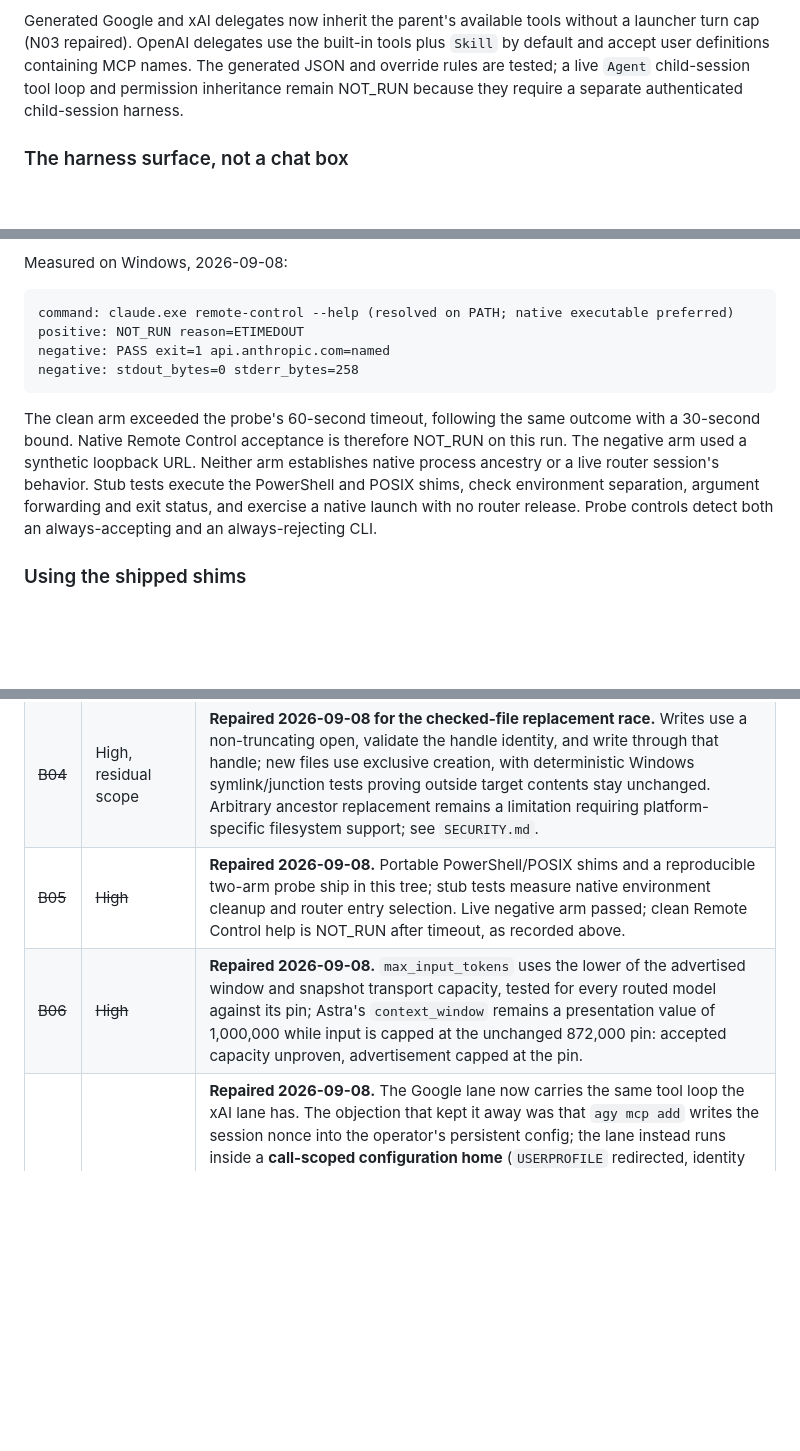
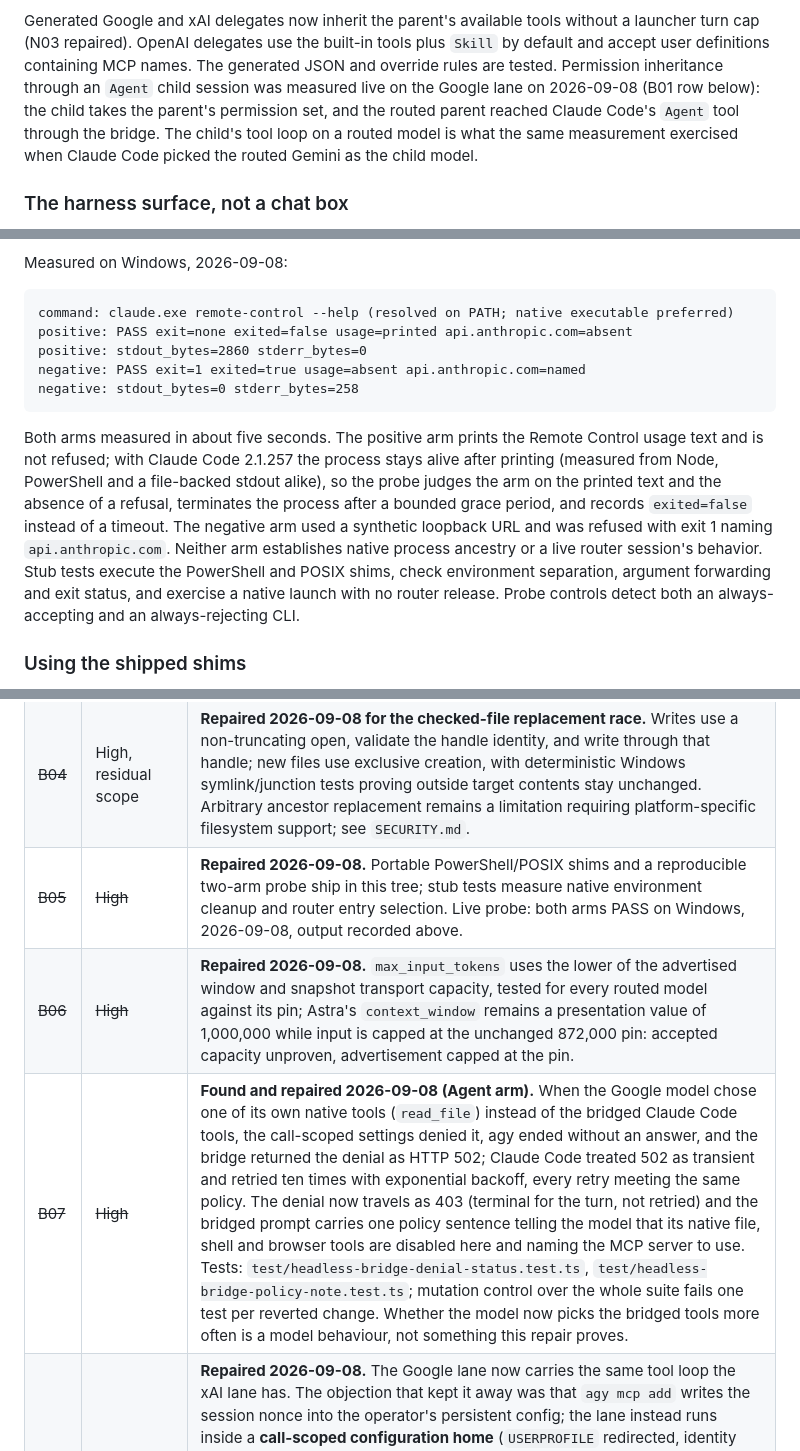
Before and after one commit to OnourImpram/claude-oauth, a Markdown page: README.md, 3 parts joined by grey strips. Drawn GitHub-style; blank space fills up the shorter version.

Commit message:
docs: B01 Agent arm measured, B05 probe both arms PASS, B07 recorded; no open rows remain in Known gaps

````diff
--- a/README.md
+++ b/README.md
@@ -70,9 +70,11 @@ habit, and making that habit cheap is the point of the project:
 
 Generated Google and xAI delegates now inherit the parent's available tools without a launcher
 turn cap (N03 repaired). OpenAI delegates use the built-in tools plus `Skill` by default and
-accept user definitions containing MCP names. The generated JSON and override rules are tested;
-a live `Agent` child-session tool loop and permission inheritance remain NOT_RUN because they
-require a separate authenticated child-session harness.
+accept user definitions containing MCP names. The generated JSON and override rules are tested.
+Permission inheritance through an `Agent` child session was measured live on the Google lane on
+2026-09-08 (B01 row below): the child takes the parent's permission set, and the routed parent
+reached Claude Code's `Agent` tool through the bridge. The child's tool loop on a routed model is
+what the same measurement exercised when Claude Code picked the routed Gemini as the child model.
 
 ### The harness surface, not a chat box
 
@@ -170,17 +172,21 @@ Measured on Windows, 2026-09-08:
 
 ```text
 command: claude.exe remote-control --help (resolved on PATH; native executable preferred)
-positive: NOT_RUN reason=ETIMEDOUT
-negative: PASS exit=1 api.anthropic.com=named
+positive: PASS exit=none exited=false usage=printed api.anthropic.com=absent
+positive: stdout_bytes=2860 stderr_bytes=0
+negative: PASS exit=1 exited=true usage=absent api.anthropic.com=named
 negative: stdout_bytes=0 stderr_bytes=258
 ```
 
-The clean arm exceeded the probe's 60-second timeout, following the same outcome with a
-30-second bound. Native Remote Control acceptance is therefore NOT_RUN on this run. The negative
-arm used a synthetic loopback URL. Neither arm establishes native process ancestry or a live
-router session's behavior. Stub tests execute the PowerShell and POSIX shims, check environment
-separation, argument forwarding and exit status, and exercise a native launch with no router
-release. Probe controls detect both an always-accepting and an always-rejecting CLI.
+Both arms measured in about five seconds. The positive arm prints the Remote Control usage text and
+is not refused; with Claude Code 2.1.257 the process stays alive after printing (measured from Node,
+PowerShell and a file-backed stdout alike), so the probe judges the arm on the printed text and the
+absence of a refusal, terminates the process after a bounded grace period, and records `exited=false`
+instead of a timeout. The negative arm used a synthetic loopback URL and was refused with exit 1 naming
+`api.anthropic.com`. Neither arm establishes native process ancestry or a live router session's
+behavior. Stub tests execute the PowerShell and POSIX shims, check environment separation, argument
+forwarding and exit status, and exercise a native launch with no router release. Probe controls detect
+both an always-accepting and an always-rejecting CLI.
 
 ### Using the shipped shims
 
@@ -235,8 +241,9 @@ pre-release README that hides them is worthless. Ids are stable across this file
 | ~~B02~~ | ~~High~~ | **Repaired 2026-09-07 (`b5caf0e`).** A `role:"system"` message arriving after the last user message was dropped silently while compiling the request, measured loss ~77.5k characters: the skill catalogue, the agent catalogue, MCP server instructions, the output style. It now travels in its own `SESSION CAPABILITY CONTEXT` section. Six test arms, mutation-verified. The end-to-end claim is NOT made here: G01 still keeps the Google lane off the tool surface. |
 | ~~B03~~ | ~~High~~ | **Repaired 2026-09-08.** Compilation and result extraction share the last logical conversation record, so trailing system records retain the live session. Every continuation is validated and its system context plus all accompanying user text travels in labelled MCP result text before the agent resumes. Tests measure one start, the instruction received, mixed images, trailing blank text, and a usage bound covering the full request body. This preserves transport, not a guarantee of model compliance. |
 | ~~B04~~ | High, residual scope | **Repaired 2026-09-08 for the checked-file replacement race.** Writes use a non-truncating open, validate the handle identity, and write through that handle; new files use exclusive creation, with deterministic Windows symlink/junction tests proving outside target contents stay unchanged. Arbitrary ancestor replacement remains a limitation requiring platform-specific filesystem support; see `SECURITY.md`. |
-| ~~B05~~ | ~~High~~ | **Repaired 2026-09-08.** Portable PowerShell/POSIX shims and a reproducible two-arm probe ship in this tree; stub tests measure native environment cleanup and router entry selection. Live negative arm passed; clean Remote Control help is NOT_RUN after timeout, as recorded above. |
+| ~~B05~~ | ~~High~~ | **Repaired 2026-09-08.** Portable PowerShell/POSIX shims and a reproducible two-arm probe ship in this tree; stub tests measure native environment cleanup and router entry selection. Live probe: both arms PASS on Windows, 2026-09-08, output recorded above. |
 | ~~B06~~ | ~~High~~ | **Repaired 2026-09-08.** `max_input_tokens` uses the lower of the advertised window and snapshot transport capacity, tested for every routed model against its pin; Astra's `context_window` remains a presentation value of 1,000,000 while input is capped at the unchanged 872,000 pin: accepted capacity unproven, advertisement capped at the pin. |
+| ~~B07~~ | ~~High~~ | **Found and repaired 2026-09-08 (Agent arm).** When the Google model chose one of its own native tools (`read_file`) instead of the bridged Claude Code tools, the call-scoped settings denied it, agy ended without an answer, and the bridge returned the denial as HTTP 502; Claude Code treated 502 as transient and retried ten times with exponential backoff, every retry meeting the same policy. The denial now travels as 403 (terminal for the turn, not retried) and the bridged prompt carries one policy sentence telling the model that its native file, shell and browser tools are disabled here and naming the MCP server to use. Tests: `test/headless-bridge-denial-status.test.ts`, `test/headless-bridge-policy-note.test.ts`; mutation control over the whole suite fails one test per reverted change. Whether the model now picks the bridged tools more often is a model behaviour, not something this repair proves. |
 | ~~G01~~ | ~~High~~ | **Repaired 2026-09-08.** The Google lane now carries the same tool loop the xAI lane has. The objection that kept it away was that `agy mcp add` writes the session nonce into the operator's persistent config; the lane instead runs inside a **call-scoped configuration home** (`USERPROFILE` redirected, identity files hard-linked, never copied), so the operator's own `mcp_config.json` is never opened for writing. Live receipt: the router logged `agent_tool_call_parked`, Claude Code executed the MCP tool 213 ms later, one `tool_use` block crossed the stream, and the model returned a string it could not otherwise know. NOT claimed: a multi-step loop, or the `Agent` sub-loop. |
 | ~~G02~~ | ~~High~~ | **Repaired 2026-09-08, diagnostic branch.** Installed Grok 1.0.13 documentation (`docs/user-guide/07-mcp-servers.md`, Compatibility) says project `.mcp.json` is loaded unless the Claude import marker suppresses it. Refusal is retained and now names `.mcp.json` plus a workspace/user-configuration remedy; root and nested-workspace tests measure it, with hooks/plugins still fail-closed. Live xAI in repositories with non-empty `.mcp.json`: **NOT_RUN, intentionally refused because Grok can discover this file**. |
 | ~~G03~~ | ~~High~~ | **Repaired 2026-09-08.** A session parked on a tool call set `running = false` and so looked idle; at the cap the oldest such session was cancelled mid-loop and the returning `tool_result` found no session. A first repair used a 60 s age window; an independent wall-clock measurement then showed a legitimate 61 s permission wait being sacrificed, so age was dropped as the discriminator. Now a parked session is never evicted for capacity: at the cap the request receives an explicit 503. The cost is stated in the source: an abandoned parked session holds capacity until the idle timeout or the provider's own timeout. Both registries also close and wait on shutdown (previously only the xAI one did; four Google processes and homes were measured surviving `close()`). |
````
Also changed, not shown: other parts of README.md (+2 -2 lines), CHANGELOG.md (+13 -2 lines), SECURITY.md (+2 -2 lines).
